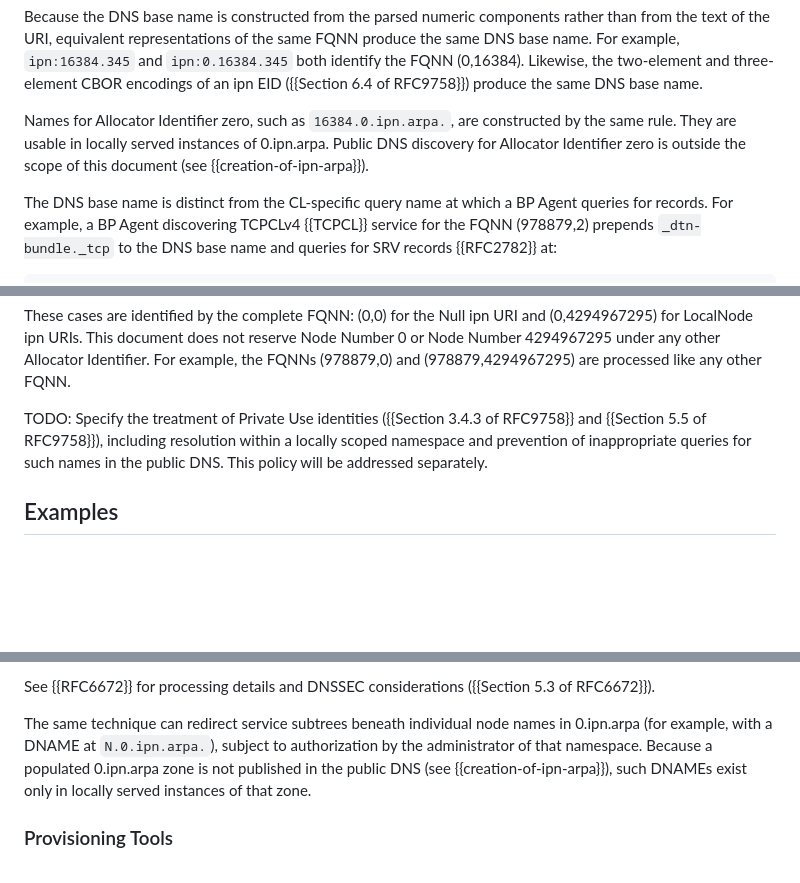
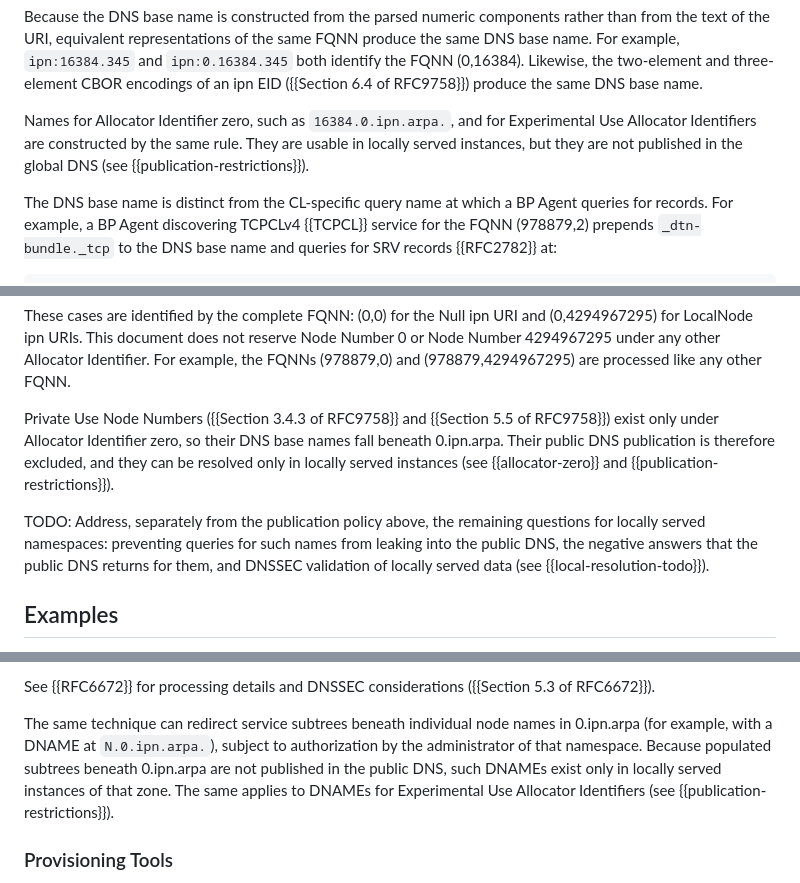
Before and after one commit to ekline/draft-dtn-ipn-arpa, a Markdown page: draft-ek-dtn-ipn-arpa.md, 3 parts joined by grey strips. GitHub-like rendering; blank space fills up the shorter version.

```diff
--- a/draft-ek-dtn-ipn-arpa.md
+++ b/draft-ek-dtn-ipn-arpa.md
@@ -172,11 +174,10 @@ example, `ipn:16384.345` and `ipn:0.16384.345` both identify the FQNN
 of an ipn EID ({{Section 6.4 of RFC9758}}) produce the same DNS base
 name.
 
-Names for Allocator Identifier zero, such as `16384.0.ipn.arpa.`, are
-constructed by the same rule.  They are usable in locally served
-instances of 0.ipn.arpa.  Public DNS discovery for Allocator
-Identifier zero is outside the scope of this document (see
-{{creation-of-ipn-arpa}}).
+Names for Allocator Identifier zero, such as `16384.0.ipn.arpa.`, and
+for Experimental Use Allocator Identifiers are constructed by the same
+rule.  They are usable in locally served instances, but they are not
+published in the global DNS (see {{publication-restrictions}}).
 
 The DNS base name is distinct from the CL-specific query name at
 which a BP Agent queries for records.  For example, a BP Agent
@@ -217,11 +218,18 @@ does not reserve Node Number 0 or Node Number 4294967295 under any
 other Allocator Identifier.  For example, the FQNNs (978879,0) and
 (978879,4294967295) are processed like any other FQNN.
 
-TODO: Specify the treatment of Private Use identities
-({{Section 3.4.3 of RFC9758}} and {{Section 5.5 of RFC9758}}),
-including resolution within a locally scoped namespace and prevention
-of inappropriate queries for such names in the public DNS.  This
-policy will be addressed separately.
+Private Use Node Numbers ({{Section 3.4.3 of RFC9758}} and
+{{Section 5.5 of RFC9758}}) exist only under Allocator Identifier zero,
+so their DNS base names fall beneath 0.ipn.arpa.  Their public DNS
+publication is therefore excluded, and they can be resolved only in
+locally served instances (see {{allocator-zero}} and
+{{publication-restrictions}}).
+
+TODO: Address, separately from the publication policy above, the
+remaining questions for locally served namespaces: preventing queries
+for such names from leaking into the public DNS, the negative answers
+that the public DNS returns for them, and DNSSEC validation of locally
+served data (see {{local-resolution-todo}}).
 
 ## Examples
 
@@ -445,9 +453,11 @@ See {{RFC6672}} for processing details and DNSSEC considerations
 The same technique can redirect service subtrees beneath individual
 node names in 0.ipn.arpa (for example, with a DNAME at
 `N.0.ipn.arpa.`), subject to authorization by the administrator of
-that namespace.  Because a populated 0.ipn.arpa zone is not published
-in the public DNS (see {{creation-of-ipn-arpa}}), such DNAMEs exist
-only in locally served instances of that zone.
+that namespace.  Because populated subtrees beneath 0.ipn.arpa are
+not published in the public DNS, such DNAMEs exist only in locally
+served instances of that zone.  The same applies to DNAMEs for
+Experimental Use Allocator Identifiers (see
+{{publication-restrictions}}).
 
 ### Provisioning Tools
 
```
Also changed, not shown: other parts of draft-ek-dtn-ipn-arpa.md (+91 -26 lines).
